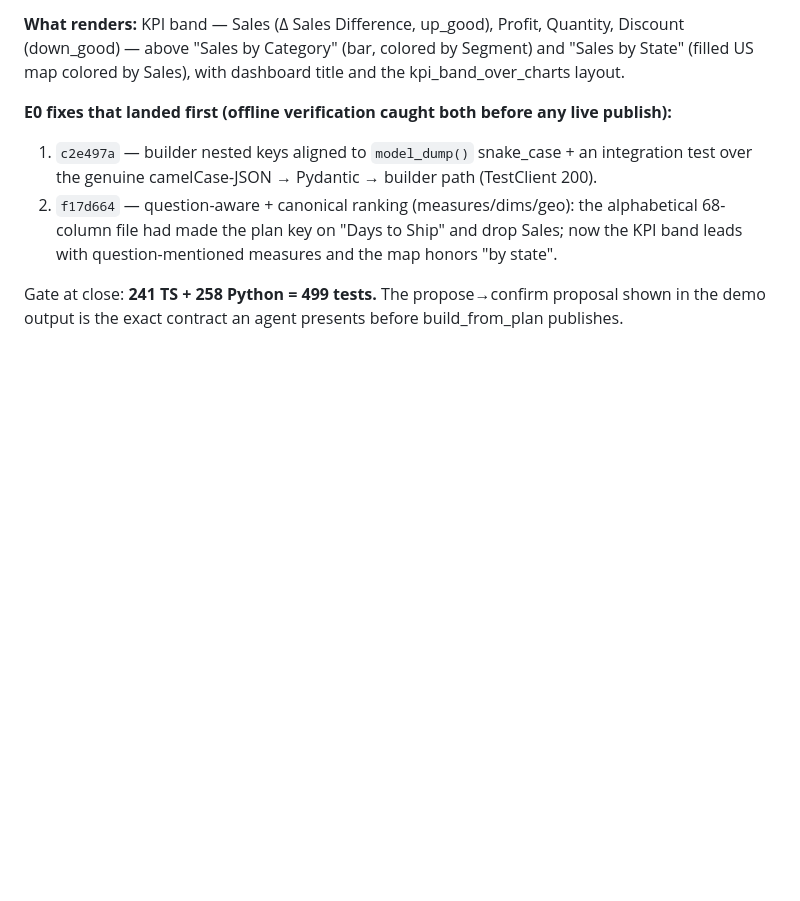
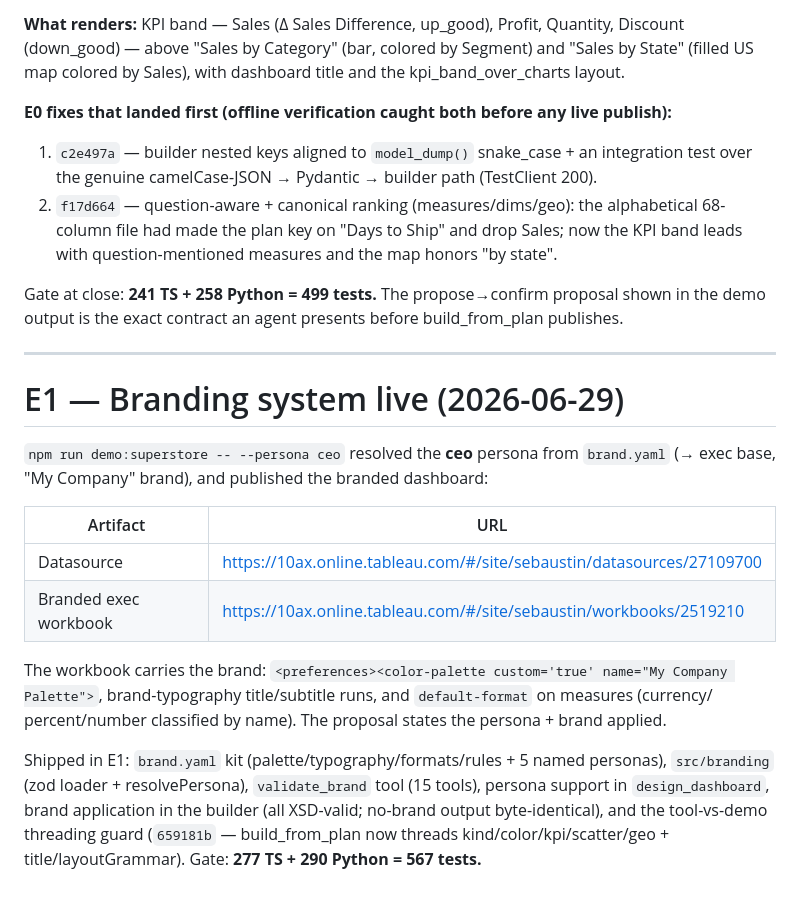
Before and after one commit to SebAustin/tableau-mcp-publish, a Markdown page: ACCEPTANCE.md, the part around the change. GitHub-like rendering; blank space fills up the shorter version.

Commit message:
docs(acceptance): E1 branding live — persona=ceo branded dashboard on Cloud
Co-Authored-By: Claude Opus 4.8 <noreply@anthropic.com>

```diff
--- a/ACCEPTANCE.md
+++ b/ACCEPTANCE.md
@@ -346,3 +346,25 @@ accepted by Tableau Cloud on the first attempt after the E0 fixes:
 
 Gate at close: **241 TS + 258 Python = 499 tests.** The propose→confirm proposal shown in the
 demo output is the exact contract an agent presents before build_from_plan publishes.
+
+---
+
+# E1 — Branding system live (2026-06-29)
+
+`npm run demo:superstore -- --persona ceo` resolved the **ceo** persona from `brand.yaml`
+(→ exec base, "My Company" brand), and published the branded dashboard:
+
+| Artifact | URL |
+|---|---|
+| Datasource | https://10ax.online.tableau.com/#/site/sebaustin/datasources/27109700 |
+| Branded exec workbook | https://10ax.online.tableau.com/#/site/sebaustin/workbooks/2519210 |
+
+The workbook carries the brand: `<preferences><color-palette custom='true' name="My Company
+Palette">`, brand-typography title/subtitle runs, and `default-format` on measures (currency/
+percent/number classified by name). The proposal states the persona + brand applied.
+
+Shipped in E1: `brand.yaml` kit (palette/typography/formats/rules + 5 named personas),
+`src/branding` (zod loader + resolvePersona), `validate_brand` tool (15 tools), persona support
+in `design_dashboard`, brand application in the builder (all XSD-valid; no-brand output
+byte-identical), and the tool-vs-demo threading guard (`659181b` — build_from_plan now threads
+kind/color/kpi/scatter/geo + title/layoutGrammar). Gate: **277 TS + 290 Python = 567 tests.**
```
